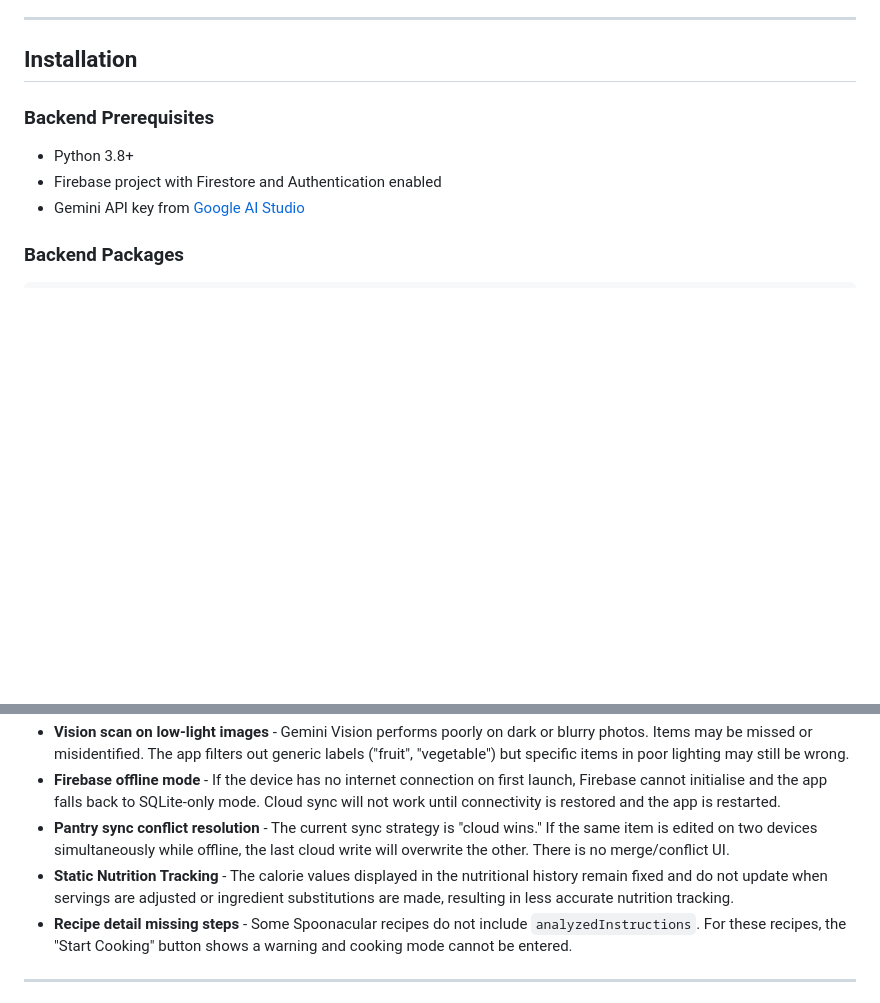
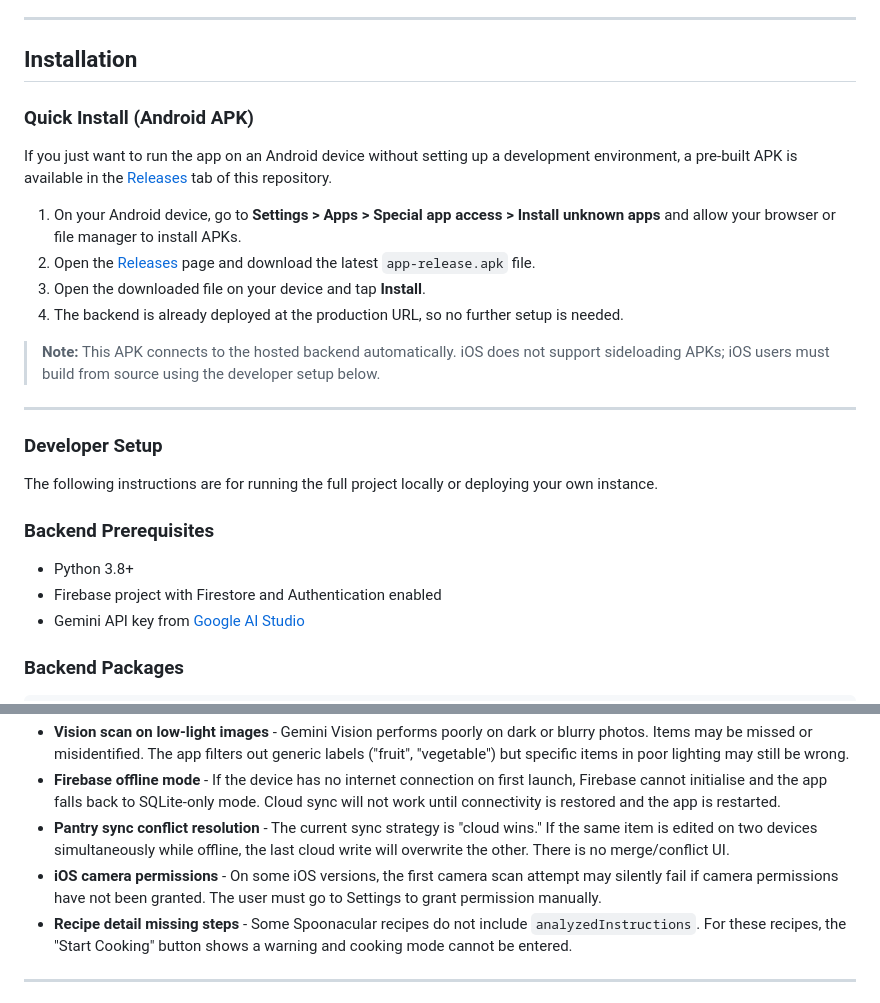
Before and after one commit to amolgorithm/PIATRA, a Markdown page: README.md, 2 parts joined by grey strips. GitHub-like rendering; blank space fills up the shorter version.

Commit message:
Enhance README with installation and setup instructions
Added quick install instructions for Android APK and developer setup details.

```diff
--- a/README.md
+++ b/README.md
@@ -50,6 +50,23 @@ Built with **Flutter**. Key integrations:
 ---
 
 ## Installation
+
+### Quick Install (Android APK)
+
+If you just want to run the app on an Android device without setting up a development environment, a pre-built APK is available in the [Releases](../../releases) tab of this repository.
+
+1. On your Android device, go to **Settings > Apps > Special app access > Install unknown apps** and allow your browser or file manager to install APKs.
+2. Open the [Releases](../../releases) page and download the latest `app-release.apk` file.
+3. Open the downloaded file on your device and tap **Install**.
+4. The backend is already deployed at the production URL, so no further setup is needed.
+
+> **Note:** This APK connects to the hosted backend automatically. iOS does not support sideloading APKs; iOS users must build from source using the developer setup below.
+
+---
+
+### Developer Setup
+
+The following instructions are for running the full project locally or deploying your own instance.
 
 ### Backend Prerequisites
 
@@ -300,7 +317,7 @@ The test suite currently covers Pydantic user models (`tests/test_users.py`). Fi
 - **Vision scan on low-light images** - Gemini Vision performs poorly on dark or blurry photos. Items may be missed or misidentified. The app filters out generic labels ("fruit", "vegetable") but specific items in poor lighting may still be wrong.
 - **Firebase offline mode** - If the device has no internet connection on first launch, Firebase cannot initialise and the app falls back to SQLite-only mode. Cloud sync will not work until connectivity is restored and the app is restarted.
 - **Pantry sync conflict resolution** - The current sync strategy is "cloud wins." If the same item is edited on two devices simultaneously while offline, the last cloud write will overwrite the other. There is no merge/conflict UI.
-- **Static Nutrition Tracking** - The calorie values displayed in the nutritional history remain fixed and do not update when servings are adjusted or ingredient substitutions are made, resulting in less accurate nutrition tracking.
+- **iOS camera permissions** - On some iOS versions, the first camera scan attempt may silently fail if camera permissions have not been granted. The user must go to Settings to grant permission manually.
 - **Recipe detail missing steps** - Some Spoonacular recipes do not include `analyzedInstructions`. For these recipes, the "Start Cooking" button shows a warning and cooking mode cannot be entered.
 
 ---
```
